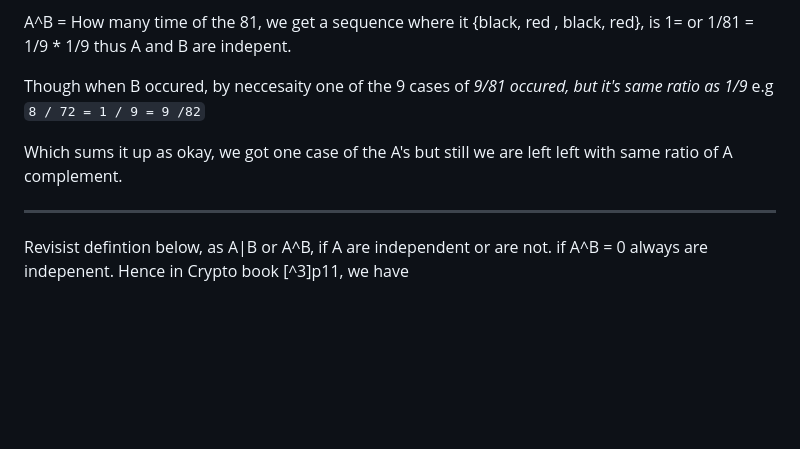
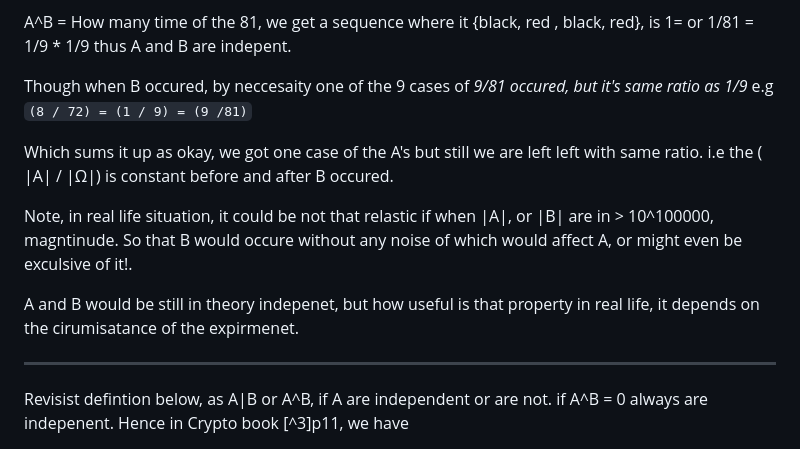
Before and after one commit to ghassanmas/faraj.io, a Markdown page: study_notes/probability.md, the part around the change. Rendered like a GitHub page; blank space fills up the shorter version.

Commit message:
study: another following note on probability #36

```diff
--- a/study_notes/probability.md
+++ b/study_notes/probability.md
@@ -44,11 +44,18 @@ A^B = How many time of the 81, we get a sequence where it  {black, red
 , black, red}, is 1= or 1/81 = 1/9 * 1/9 thus A and B are indepent.
 
 Though when B occured, by neccesaity one of the 9 cases of _9/81 occured,
-but it's same ratio as 1/9_ e.g  `8 / 72 = 1 / 9 = 9 /82`
+but it's same ratio as 1/9_ e.g  `(8 / 72) = (1 / 9) = (9 /81)`
 
 Which sums it up as okay, we got one case of the A's but still we are left
-left with same ratio of A complement.
+left with same ratio. i.e the ( |A| / |Ω|)  is constant before and after
+B occured.
 
+Note, in real life situation, it could be not that relastic if when |A|,
+or |B| are in > 10^100000, magntinude. So that B would occure without any
+noise of which would affect A, or might even be exculsive of it!.
+
+A and B would be still in theory indepenet, but how useful is that property
+in real life, it depends on the cirumisatance of the expirmenet.
 ______________________
 Revisist defintion below, as A|B or A^B, if A are independent or are
 not. if A^B = 0 always are indepenent. Hence in Crypto book [^3]p11, we have
```
